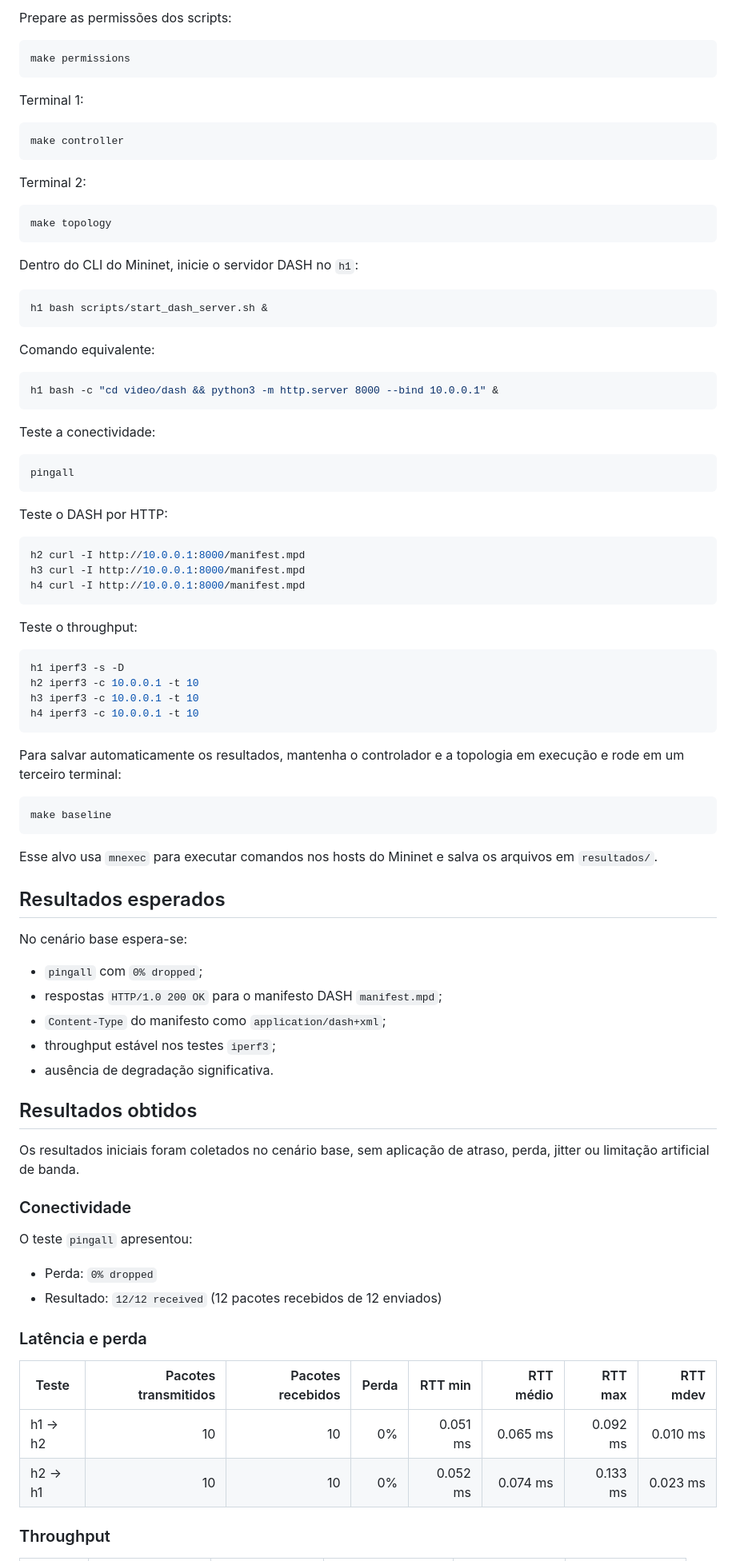
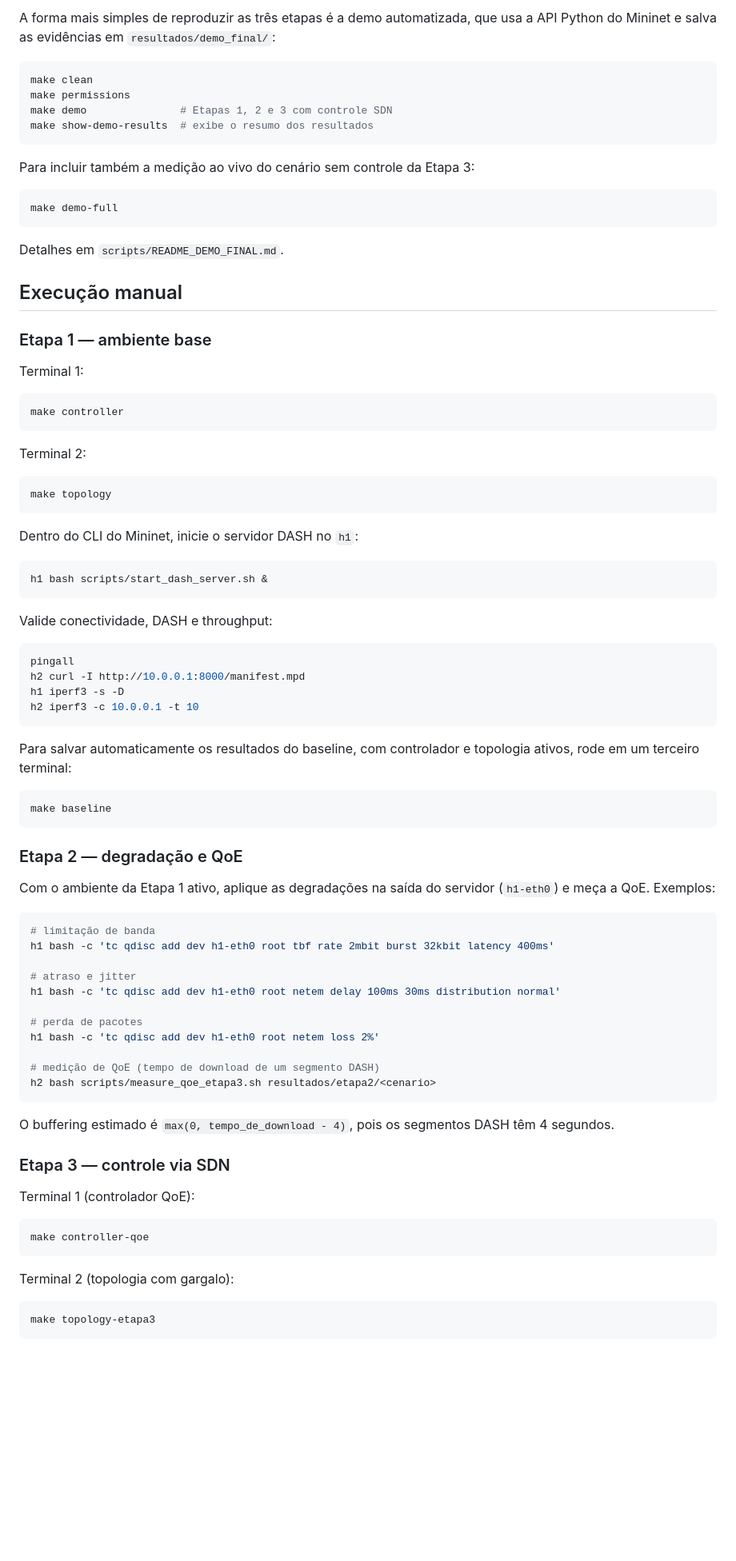
Before and after one commit to ARTHUR9011/projeto-qoe-sdn, a Markdown page: README.md, the part around one of its changes. Shown at 80% size. Rendered like a GitHub page; blank space fills up the shorter version.

````diff
--- a/README.md
+++ b/README.md
@@ -58,9 +71,24 @@ pip3 install os-ken
 
-Prepare as permissões dos scripts:
+A forma mais simples de reproduzir as três etapas é a demo automatizada, que usa a API Python do Mininet e salva as evidências em `resultados/demo_final/`:
 
 ```bash
+make clean
 make permissions
+make demo               # Etapas 1, 2 e 3 com controle SDN
+make show-demo-results  # exibe o resumo dos resultados
 ```
+
+Para incluir também a medição ao vivo do cenário sem controle da Etapa 3:
+
+```bash
+make demo-full
+```
+
+Detalhes em `scripts/README_DEMO_FINAL.md`.
+
+## Execução manual
+
+### Etapa 1 — ambiente base
 
 Terminal 1:
 
@@ -80,70 +108,52 @@ Dentro do CLI do Mininet, inicie o servidor DASH no `h1`:
 h1 bash scripts/start_dash_server.sh &
 ```
 
-Comando equivalente:
-
-```bash
-h1 bash -c "cd video/dash && python3 -m http.server 8000 --bind 10.0.0.1" &
-```
-
-Teste a conectividade:
+Valide conectividade, DASH e throughput:
 
 ```bash
 pingall
+h2 curl -I http://10.0.0.1:8000/manifest.mpd
+h1 iperf3 -s -D
+h2 iperf3 -c 10.0.0.1 -t 10
 ```
 
-Teste o DASH por HTTP:
-
-```bash
-h2 curl -I http://10.0.0.1:8000/manifest.mpd
-h3 curl -I http://10.0.0.1:8000/manifest.mpd
-h4 curl -I http://10.0.0.1:8000/manifest.mpd
-```
-
-Teste o throughput:
-
-```bash
-h1 iperf3 -s -D
-h2 iperf3 -c 10.0.0.1 -t 10
-h3 iperf3 -c 10.0.0.1 -t 10
-h4 iperf3 -c 10.0.0.1 -t 10
-```
-
-Para salvar automaticamente os resultados, mantenha o controlador e a topologia em execução e rode em um terceiro terminal:
+Para salvar automaticamente os resultados do baseline, com controlador e topologia ativos, rode em um terceiro terminal:
 
 ```bash
 make baseline
 ```
 
-Esse alvo usa `mnexec` para executar comandos nos hosts do Mininet e salva os arquivos em `resultados/`.
+### Etapa 2 — degradação e QoE
 
-## Resultados esperados
+Com o ambiente da Etapa 1 ativo, aplique as degradações na saída do servidor (`h1-eth0`) e meça a QoE. Exemplos:
 
-No cenário base espera-se:
+```bash
+# limitação de banda
+h1 bash -c 'tc qdisc add dev h1-eth0 root tbf rate 2mbit burst 32kbit latency 400ms'
 
-- `pingall` com `0% dropped`;
-- respostas `HTTP/1.0 200 OK` para o manifesto DASH `manifest.mpd`;
-- `Content-Type` do manifesto como `application/dash+xml`;
-- throughput estável nos testes `iperf3`;
-- ausência de degradação significativa.
+# atraso e jitter
+h1 bash -c 'tc qdisc add dev h1-eth0 root netem delay 100ms 30ms distribution normal'
 
-## Resultados obtidos
+# perda de pacotes
+h1 bash -c 'tc qdisc add dev h1-eth0 root netem loss 2%'
 
-Os resultados iniciais foram coletados no cenário base, sem aplicação de atraso, perda, jitter ou limitação artificial de banda.
+# medição de QoE (tempo de download de um segmento DASH)
+h2 bash scripts/measure_qoe_etapa3.sh resultados/etapa2/<cenario>
+```
 
-### Conectividade
+O buffering estimado é `max(0, tempo_de_download - 4)`, pois os segmentos DASH têm 4 segundos.
 
-O teste `pingall` apresentou:
+### Etapa 3 — controle via SDN
 
-- Perda: `0% dropped`
-- Resultado: `12/12 received` (12 pacotes recebidos de 12 enviados)
+Terminal 1 (controlador QoE):
 
-### Latência e perda
+```bash
+make controller-qoe
+```
 
-| Teste | Pacotes transmitidos | Pacotes recebidos | Perda | RTT min | RTT médio | RTT max | RTT mdev |
-|---|---:|---:|---:|---:|---:|---:|---:|
-| h1 -> h2 | 10 | 10 | 0% | 0.051 ms | 0.065 ms | 0.092 ms | 0.010 ms |
-| h2 -> h1 | 10 | 10 | 0% | 0.052 ms | 0.074 ms | 0.133 ms | 0.023 ms |
+Terminal 2 (topologia com gargalo):
 
-### Throughput
+```bash
+make topology-etapa3
+```
 
````
Also changed, not shown: other parts of README.md (+38 -33 lines).
